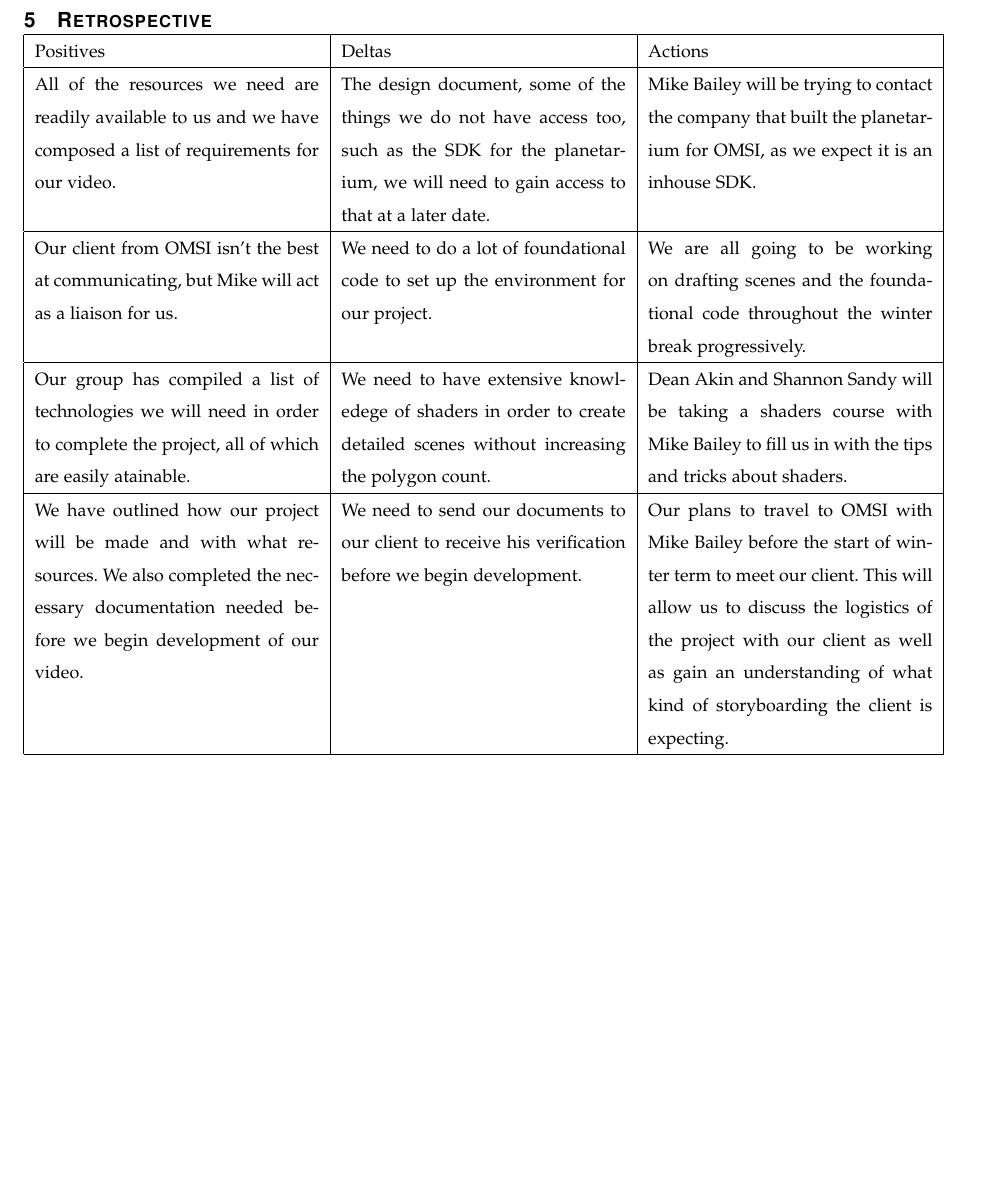
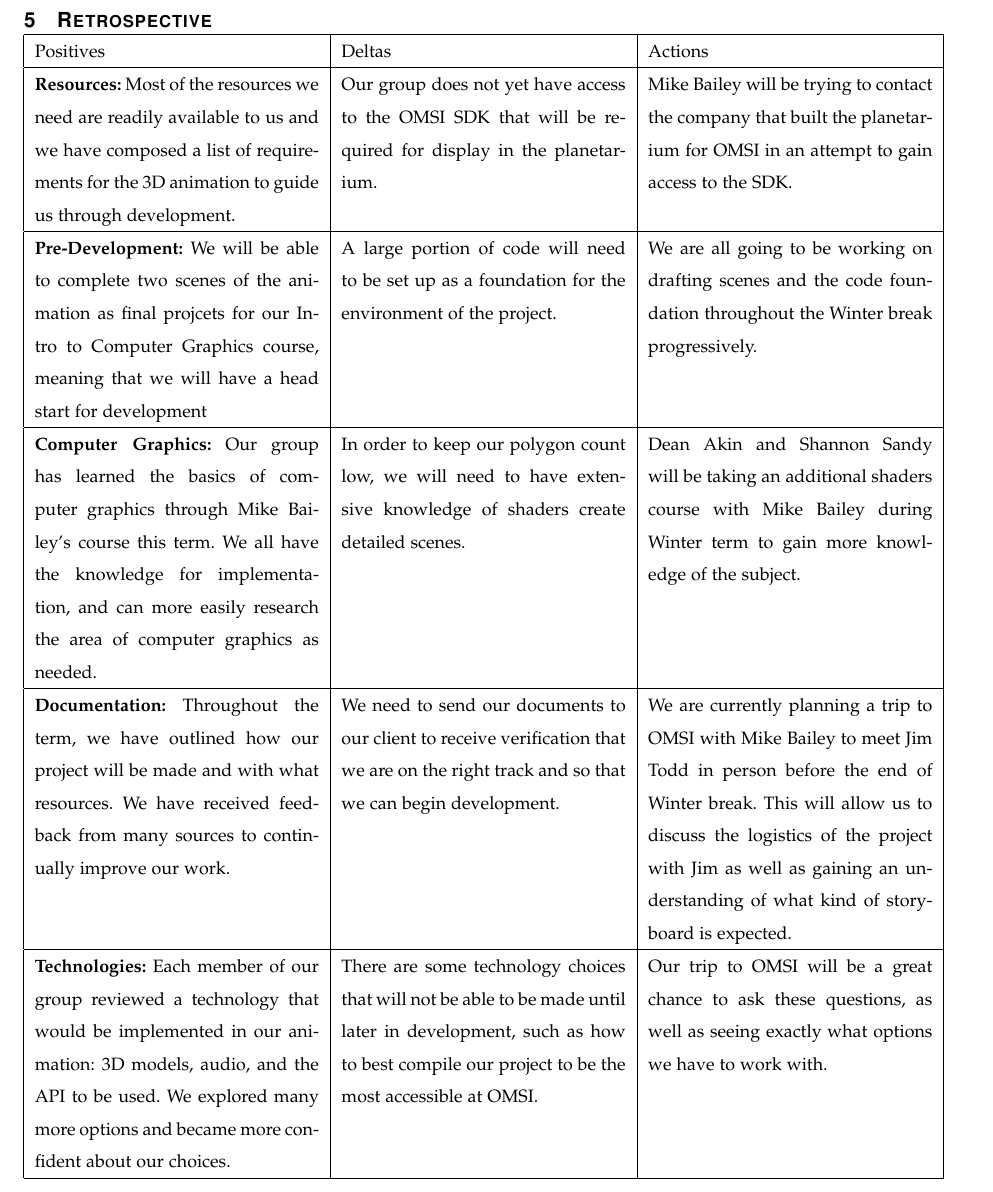
Before and after one commit to sandys5/Project-49, a LaTeX paper (Fall 18 Progress/group49_progress_report.tex): part of page 4 of 4, cut so that both start at the same text, the shorter picture padded with empty space. Compiled offline with pdfLaTeX.

Commit message:
Update group49_progress_report.tex
Final update for verification

```diff
--- a/Fall 18 Progress/group49_progress_report.tex
+++ b/Fall 18 Progress/group49_progress_report.tex
@@ -106,13 +106,18 @@ This term, our group's most prevalent problem was how to document our project ac
 \hline
      Positives & Deltas & Actions  \\
     \hline
-     All of the resources we need are readily available to us and we have composed a list of requirements for our video. & The design document, some of the things we do not have access too, such as the SDK for the planetarium, we will need to gain access to that at a later date. &Mike Bailey will be trying to contact the company that built the planetarium for OMSI, as we expect it is an inhouse SDK.\\
+
+
+
+    \textbf{Resources:} Most of the resources we need are readily available to us and we have composed a list of requirements for the 3D animation to guide us through development. & Our group does not yet have access to the OMSI SDK that will be required for display in the planetarium. & Mike Bailey will be trying to contact the company that built the planetarium for OMSI in an attempt to gain access to the SDK.\\
      \hline
-     Our client from OMSI isn't the best at communicating, but Mike will act as a liaison for us.&We need to do a lot of foundational code to set up the environment for our project.&We are all going to be working on drafting scenes and the foundational code throughout the winter break progressively.\\
+	\textbf{Pre-Development:} We will be able to complete two scenes of the animation as final projcets for our Intro to Computer Graphics course, meaning that we will have a head start for development & A large portion of code will need to be set up as a foundation for the environment of the project. & We are all going to be working on drafting scenes and the code foundation throughout the Winter break progressively.\\
      \hline
-     Our group has compiled a list of technologies we will need in order to complete the project, all of which are easily atainable.&We need to have extensive knowledege of shaders in order to create detailed scenes without increasing the polygon count.&Dean Akin and Shannon Sandy will be taking a shaders course with Mike Bailey to fill us in with the tips and tricks about shaders.\\
+     \textbf{Computer Graphics:} Our group has learned the basics of computer graphics through Mike Bailey's course this term. We all have the knowledge for implementation, and can more easily research the area of computer graphics as needed. & In order to keep our polygon count low, we will need to have extensive knowledge of shaders create detailed scenes. & Dean Akin and Shannon Sandy will be taking an additional shaders course with Mike Bailey during Winter term to gain more knowledge of the subject.\\
      \hline
-     We have outlined how our project will be made and with what resources. We also completed the necessary documentation needed before we begin development of our video.&We need to send our documents to our client to receive his verification before we begin development.& Our plans to travel to OMSI with Mike Bailey before the start of winter term to meet our client. This will allow us to discuss the logistics of the project with our client as well as gain an understanding of what kind of storyboarding the client is expecting.\\
+     \textbf{Documentation:} Throughout the term, we have outlined how our project will be made and with what resources. We have received feedback from many sources to continually improve our work. & We need to send our documents to our client to receive verification that we are on the right track and so that we can begin development. & We are currently planning a trip to OMSI with Mike Bailey to meet Jim Todd in person before the end of Winter break. This will allow us to discuss the logistics of the project with Jim as well as gaining an understanding of what kind of storyboard is expected.\\
+     \hline
+     \textbf{Technologies:} Each member of our group reviewed a technology that would be implemented in our animation: 3D models, audio, and the API to be used. We explored many more options and became more confident about our choices. & There are some technology choices that will not be able to be made until later in development, such as how to best compile our project to be the most accessible at OMSI. & Our trip to OMSI will be a great chance to ask these questions, as well as seeing exactly what options we have to work with. \\
      \hline
 
 \end{tabular}
```
